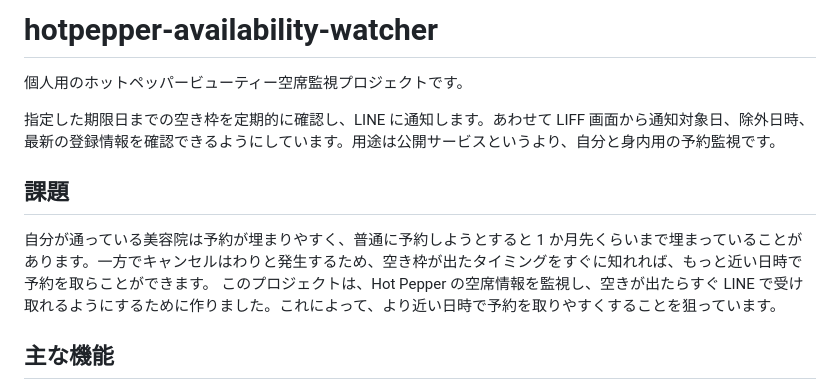
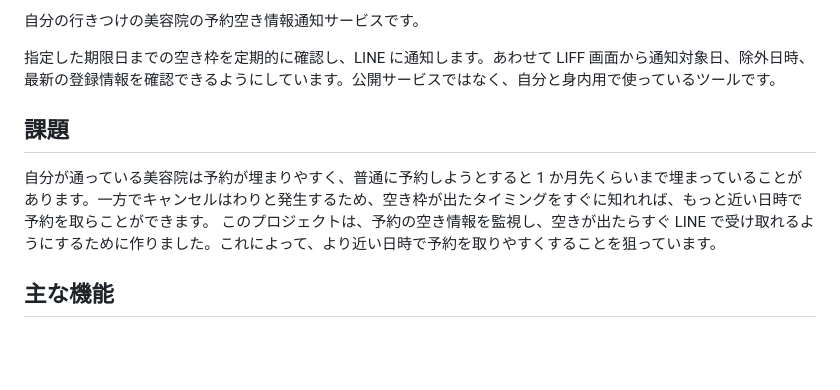
Before and after one commit to NodokaHosoda/salon-availability-notifier, a Markdown page: README.md, the part around the change. GitHub-like rendering; blank space fills up the shorter version.

Commit message:
Revise README for clarity and project details
Update project description and clarify functionality.

```diff
--- a/README.md
+++ b/README.md
@@ -1,12 +1,10 @@
-# hotpepper-availability-watcher
+自分の行きつけの美容院の予約空き情報通知サービスです。
 
-個人用のホットペッパービューティー空席監視プロジェクトです。
-
-指定した期限日までの空き枠を定期的に確認し、LINE に通知します。あわせて LIFF 画面から通知対象日、除外日時、最新の登録情報を確認できるようにしています。用途は公開サービスというより、自分と身内用の予約監視です。
+指定した期限日までの空き枠を定期的に確認し、LINE に通知します。あわせて LIFF 画面から通知対象日、除外日時、最新の登録情報を確認できるようにしています。公開サービスではなく、自分と身内用で使っているツールです。
 
 ## 課題
 自分が通っている美容院は予約が埋まりやすく、普通に予約しようとすると 1 か月先くらいまで埋まっていることがあります。一方でキャンセルはわりと発生するため、空き枠が出たタイミングをすぐに知れれば、もっと近い日時で予約を取らことができます。
-このプロジェクトは、Hot Pepper の空席情報を監視し、空きが出たらすぐ LINE で受け取れるようにするために作りました。これによって、より近い日時で予約を取りやすくすることを狙っています。
+このプロジェクトは、予約の空き情報を監視し、空きが出たらすぐ LINE で受け取れるようにするために作りました。これによって、より近い日時で予約を取りやすくすることを狙っています。
 
 ## 主な機能
 - **通知開始と停止**: LINE から通知の開始・停止を切り替えられます。
```
